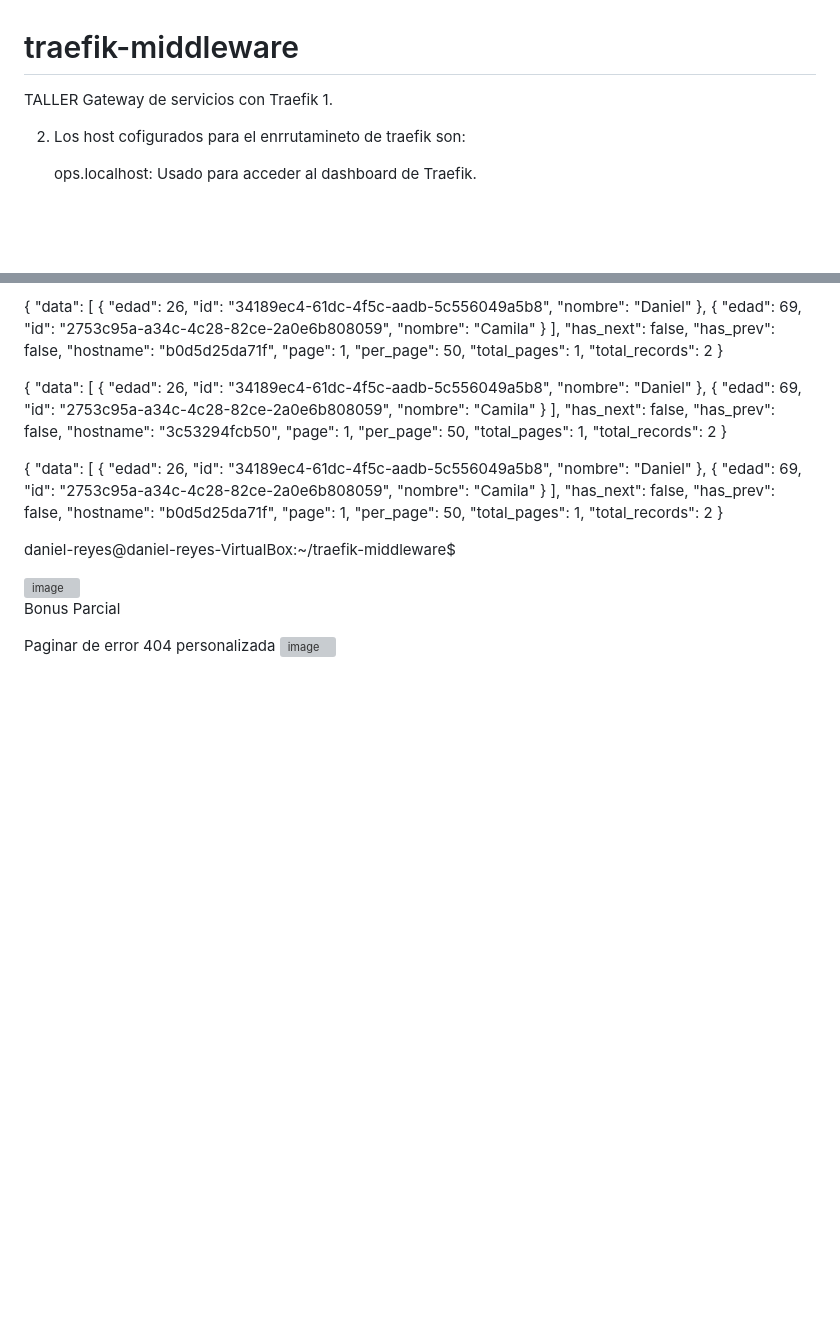
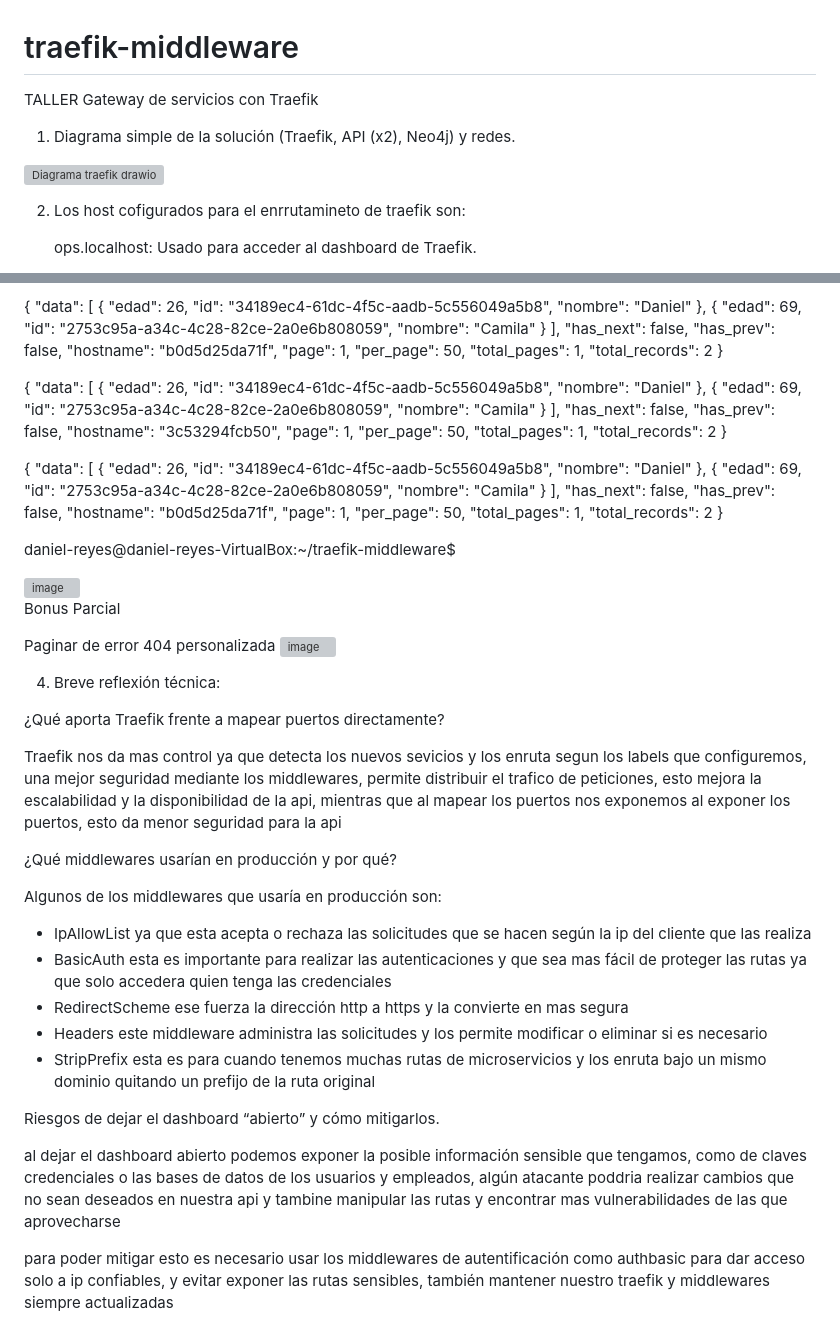
Before and after one commit to anderson3501/traefik-middleware, a Markdown page: README.md, 2 parts joined by grey strips. Rendered like a GitHub page; blank space fills up the shorter version; grey boxes are pictures that could not be loaded.

```diff
--- a/README.md
+++ b/README.md
@@ -1,7 +1,8 @@
 # traefik-middleware
 
 TALLER Gateway de servicios con Traefik
-1.
+1. Diagrama simple de la solución (Traefik, API (x2), Neo4j) y redes.
+<img width="371" height="421" alt="Diagrama traefik drawio" src="https://github.com/user-attachments/assets/e6b17cbb-db98-4491-b0c8-24fcf39d8b5e" />
 
 2. Los host cofigurados para el enrrutamineto de traefik son:
 
@@ -295,3 +296,24 @@ Bonus Parcial
 
 Paginar de error 404  personalizada
 <img width="1797" height="1012" alt="image" src="https://github.com/user-attachments/assets/d8163f24-da2c-489d-b4bb-79de57e7cf4a" />
+
+4. Breve reflexión técnica:
+
+¿Qué aporta Traefik frente a mapear puertos directamente?
+
+Traefik nos da mas control ya que detecta los nuevos sevicios y los enruta segun los labels que configuremos, una mejor seguridad mediante los middlewares, permite distribuir el trafico de peticiones, esto mejora la escalabilidad  y la disponibilidad de la api, mientras que al mapear los puertos nos exponemos al exponer los puertos, esto da menor seguridad para la api
+
+¿Qué middlewares usarían en producción y por qué?
+
+Algunos de los middlewares que usaría en producción son:
+- IpAllowList ya que esta acepta o rechaza las solicitudes que se hacen según la ip del cliente que las realiza
+- BasicAuth esta es importante para realizar las autenticaciones y que sea mas fácil de proteger las rutas ya que solo accedera quien tenga las credenciales
+- RedirectScheme ese fuerza la dirección http a https y la convierte en mas segura
+- Headers este middleware administra las solicitudes y los permite modificar o eliminar si es necesario
+- StripPrefix esta es para cuando tenemos muchas rutas de microservicios y los enruta bajo un mismo dominio quitando un prefijo de la ruta original
+
+Riesgos de dejar el dashboard “abierto” y cómo mitigarlos.
+
+al dejar el dashboard abierto podemos exponer la posible información sensible que tengamos, como de claves credenciales o las bases de datos de los usuarios y empleados, algún atacante poddria realizar cambios que no sean deseados en nuestra api y tambine manipular las rutas y encontrar mas vulnerabilidades de las que aprovecharse
+
+para poder mitigar esto es necesario usar los middlewares de autentificación como authbasic para dar acceso solo a ip confiables, y evitar exponer las rutas sensibles, también mantener nuestro traefik y middlewares siempre actualizadas
```
